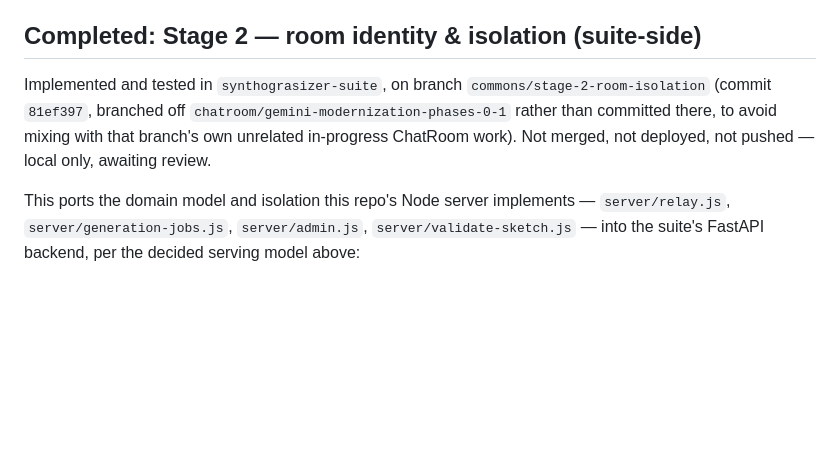
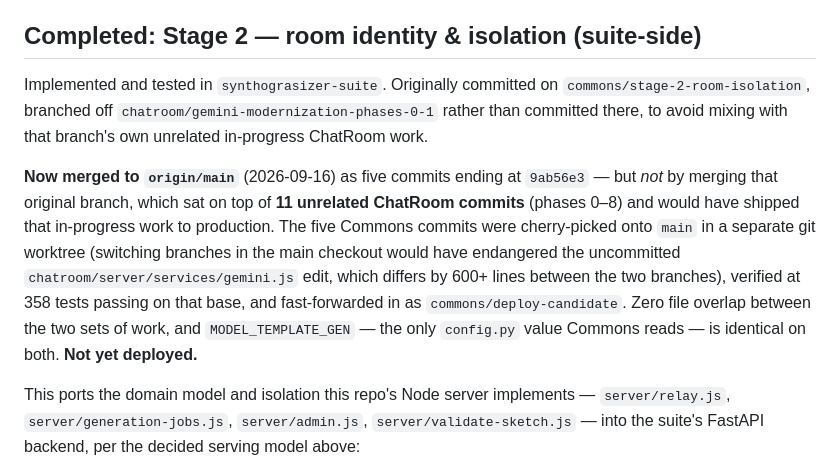
Before and after one commit to quitters/TheCommons, a Markdown page: docs/HANDOFF.md, the part around one of its changes. Rendered like a GitHub page; blank space fills up the shorter version.

```diff
--- a/docs/HANDOFF.md
+++ b/docs/HANDOFF.md
@@ -78,7 +78,9 @@ No repair warning was observed for this live request; successful repair itself w
 
 ## Completed: Stage 2 — room identity & isolation (suite-side)
 
-Implemented and tested in `synthograsizer-suite`, on branch `commons/stage-2-room-isolation` (commit `81ef397`, branched off `chatroom/gemini-modernization-phases-0-1` rather than committed there, to avoid mixing with that branch's own unrelated in-progress ChatRoom work). Not merged, not deployed, not pushed — local only, awaiting review.
+Implemented and tested in `synthograsizer-suite`. Originally committed on `commons/stage-2-room-isolation`, branched off `chatroom/gemini-modernization-phases-0-1` rather than committed there, to avoid mixing with that branch's own unrelated in-progress ChatRoom work.
+
+**Now merged to `origin/main`** (2026-09-16) as five commits ending at `9ab56e3` — but *not* by merging that original branch, which sat on top of **11 unrelated ChatRoom commits** (phases 0–8) and would have shipped that in-progress work to production. The five Commons commits were cherry-picked onto `main` in a separate git worktree (switching branches in the main checkout would have endangered the uncommitted `chatroom/server/services/gemini.js` edit, which differs by 600+ lines between the two branches), verified at 358 tests passing on that base, and fast-forwarded in as `commons/deploy-candidate`. Zero file overlap between the two sets of work, and `MODEL_TEMPLATE_GEN` — the only `config.py` value Commons reads — is identical on both. **Not yet deployed.**
 
 This ports the domain model and isolation this repo's Node server implements — `server/relay.js`, `server/generation-jobs.js`, `server/admin.js`, `server/validate-sketch.js` — into the suite's FastAPI backend, per the decided serving model above:
 
```
Also changed, not shown: other parts of docs/HANDOFF.md (+26 -2 lines).
